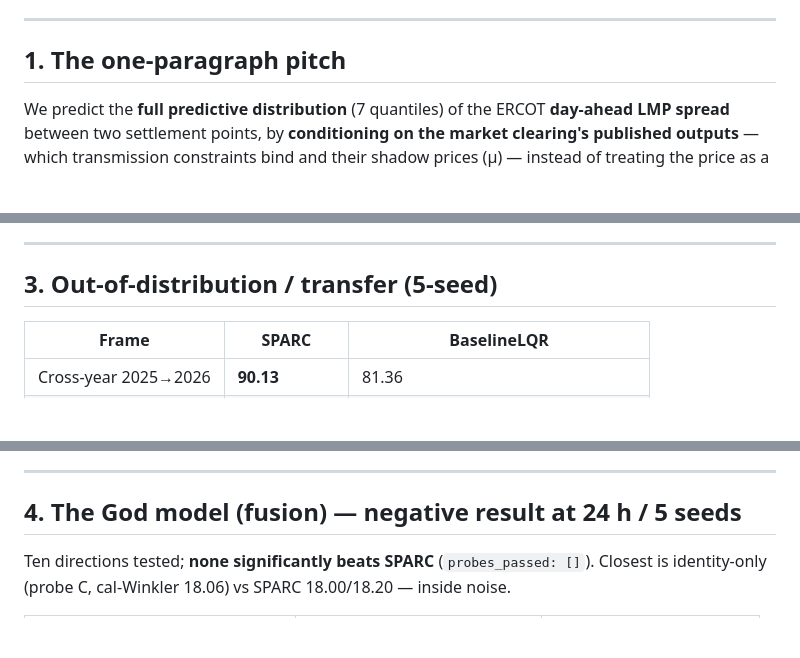
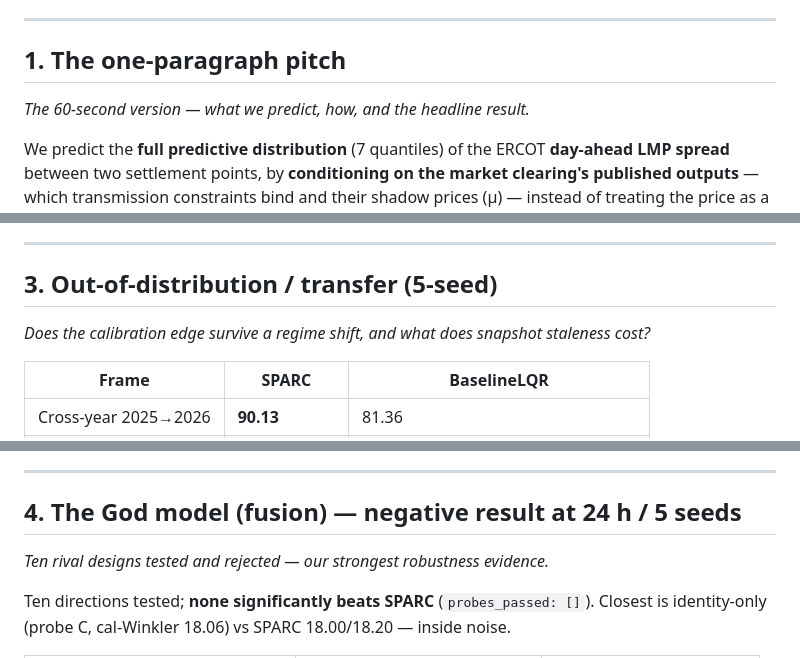
Before and after one commit to L1ZLe/ercot-casp-paper, a Markdown page: docs/explanation/09-paper-handoff.md, 3 parts joined by grey strips. Rendered like a GitHub page; blank space fills up the shorter version.

```diff
--- a/docs/explanation/09-paper-handoff.md
+++ b/docs/explanation/09-paper-handoff.md
@@ -8,6 +8,8 @@ _2026-09-26 · For the paper writer. Every number here is canonical: 5 seeds (42
 
 ## 1. The one-paragraph pitch
 
+_The 60-second version — what we predict, how, and the headline result._
+
 We predict the **full predictive distribution** (7 quantiles) of the ERCOT **day-ahead LMP spread** between two settlement points, by **conditioning on the market clearing's published outputs** — which transmission constraints bind and their shadow prices (μ) — instead of treating the price as a generic time series. The spread cancels the common energy term, leaving a congestion residual `Σ_k ΔSF_k·μ_k`; the model **learns the exposure weights ΔSF as attention**. It is small (8,978 params), CPU-trainable, and **best-calibrated** among 12+ baselines: coverage **89.4%**, best width-aware Winkler **20.25**, best coherence (AQCR **0.11%**), and its calibration edge is **causal** (removing attention drops coverage 89.4 → 77.5) and **generalizes** (cross-year 90.1% vs LQR 81.4%). The headline intellectual result is the **metric-paradox**: AQL (average error) and calibrated-Winkler disagree on the winner — which model is "best" depends on the metric.
 
 ---
@@ -70,6 +74,8 @@ SPARC **8,978** · iTransformer 13,760 · LSTM 34,952 · TimesNet 40,584 · MLP
 
 ## 3. Out-of-distribution / transfer (5-seed)
 
+_Does the calibration edge survive a regime shift, and what does snapshot staleness cost?_
+
 | Frame | SPARC | BaselineLQR |
 |---|---|---|
 | Cross-year 2025→2026 | **90.13** | 81.36 |
@@ -85,6 +91,8 @@ Winkler as the constraint snapshot ages: **18.43 (1 h) → 19.74 (2 h) → 20.38
 ---
 
 ## 4. The God model (fusion) — negative result at 24 h / 5 seeds
+
+_Ten rival designs tested and rejected — our strongest robustness evidence._
 
 Ten directions tested; **none significantly beats SPARC** (`probes_passed: []`). Closest is identity-only (probe C, cal-Winkler 18.06) vs SPARC 18.00/18.20 — inside noise.
 
```
Also changed, not shown: other parts of docs/explanation/09-paper-handoff.md (+25 -0 lines), AGENTS.md (+13 -7 lines), docs/explanation/07-sparc-briefing-full.md (+1 -1 lines).
